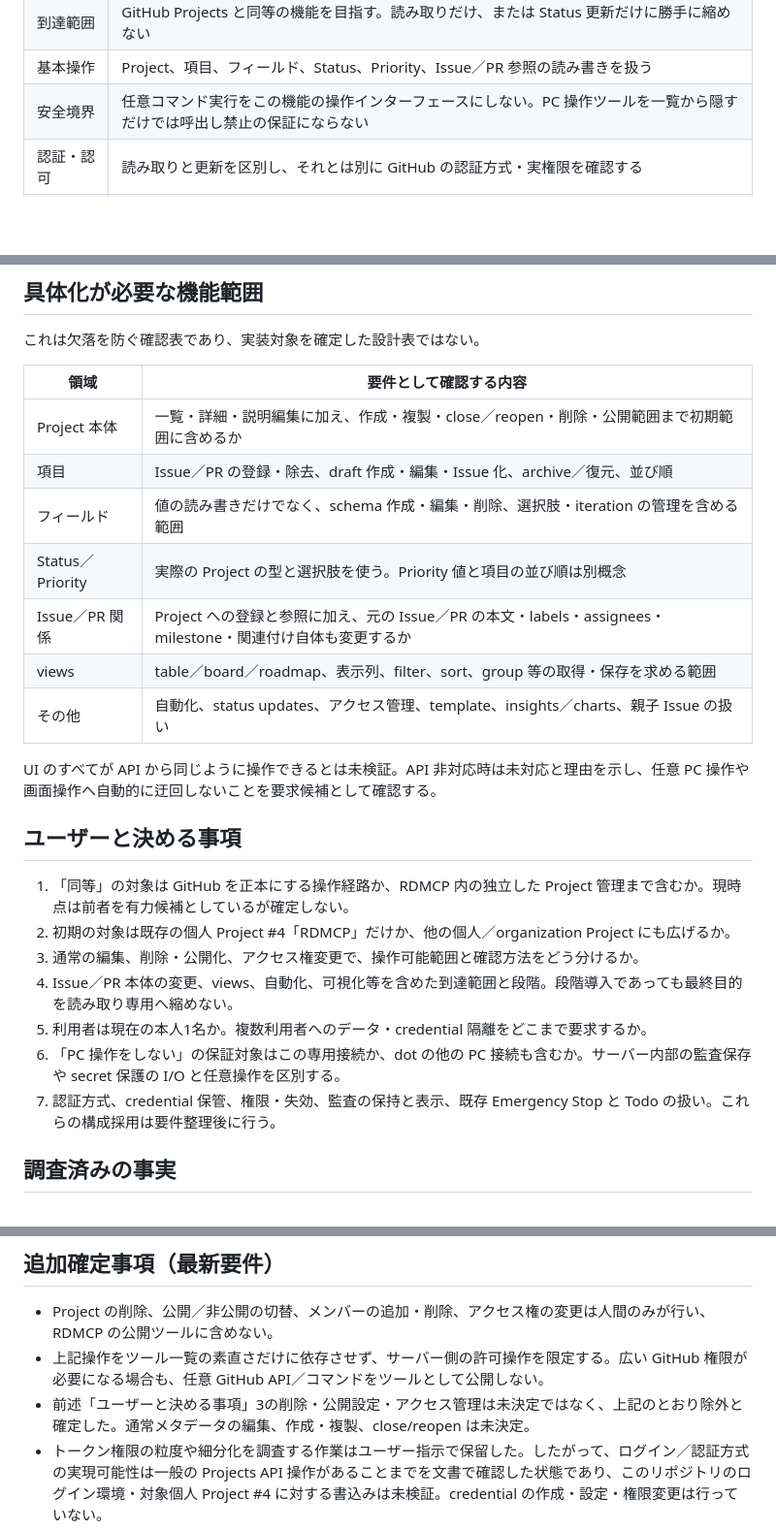
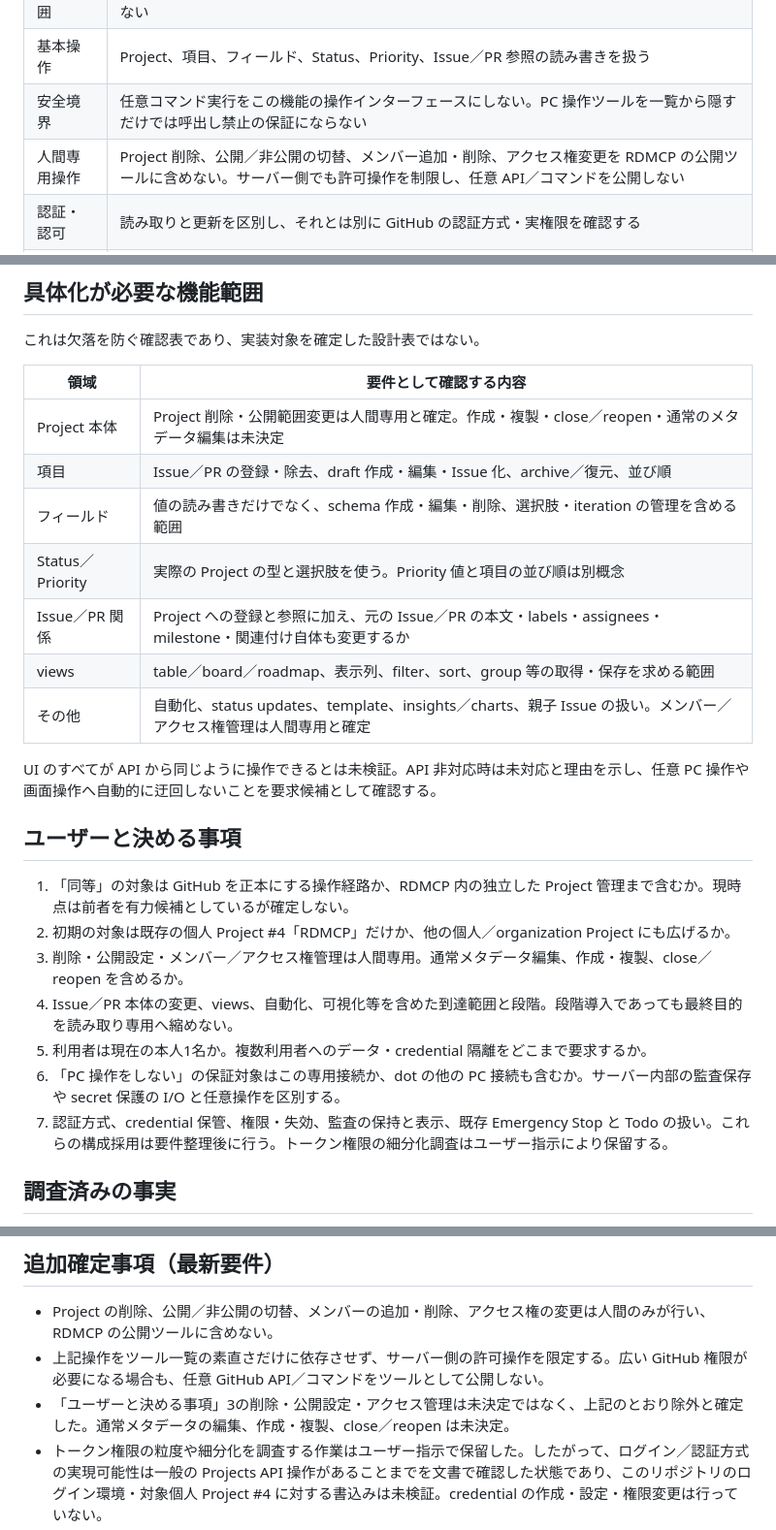
Before and after one commit to ssaattww/RemoteDesktopMCP, a Markdown page: reports/issue-94-requirements-intake-20261108.md, 3 parts joined by grey strips. Shown at 97% size. Drawn GitHub-style; blank space fills up the shorter version.

Commit message:
docs(issue94): compare authentication requirements

```diff
--- a/reports/issue-94-requirements-intake-20261108.md
+++ b/reports/issue-94-requirements-intake-20261108.md
@@ -17,6 +17,7 @@
 | 到達範囲 | GitHub Projects と同等の機能を目指す。読み取りだけ、または Status 更新だけに勝手に縮めない |
 | 基本操作 | Project、項目、フィールド、Status、Priority、Issue／PR 参照の読み書きを扱う |
 | 安全境界 | 任意コマンド実行をこの機能の操作インターフェースにしない。PC 操作ツールを一覧から隠すだけでは呼出し禁止の保証にならない |
+| 人間専用操作 | Project 削除、公開／非公開の切替、メンバー追加・削除、アクセス権変更を RDMCP の公開ツールに含めない。サーバー側でも許可操作を制限し、任意 API／コマンドを公開しない |
 | 認証・認可 | 読み取りと更新を区別し、それとは別に GitHub の認証方式・実権限を確認する |
 | 根拠 | 現行 API の対応範囲、未対応、既存 RDMCP との重複・共通基盤を調べ、未確定事項を確定扱いしない |
 | 開発手順 | implementation 前に Issue・branch・PR を正式に紐付け、development-orchestrator を入口にする |
@@ -29,13 +30,13 @@
 
 | 領域 | 要件として確認する内容 |
 | --- | --- |
-| Project 本体 | 一覧・詳細・説明編集に加え、作成・複製・close／reopen・削除・公開範囲まで初期範囲に含めるか |
+| Project 本体 | Project 削除・公開範囲変更は人間専用と確定。作成・複製・close／reopen・通常のメタデータ編集は未決定 |
 | 項目 | Issue／PR の登録・除去、draft 作成・編集・Issue 化、archive／復元、並び順 |
 | フィールド | 値の読み書きだけでなく、schema 作成・編集・削除、選択肢・iteration の管理を含める範囲 |
 | Status／Priority | 実際の Project の型と選択肢を使う。Priority 値と項目の並び順は別概念 |
 | Issue／PR 関係 | Project への登録と参照に加え、元の Issue／PR の本文・labels・assignees・milestone・関連付け自体も変更するか |
 | views | table／board／roadmap、表示列、filter、sort、group 等の取得・保存を求める範囲 |
-| その他 | 自動化、status updates、アクセス管理、template、insights／charts、親子 Issue の扱い |
+| その他 | 自動化、status updates、template、insights／charts、親子 Issue の扱い。メンバー／アクセス権管理は人間専用と確定 |
 
 UI のすべてが API から同じように操作できるとは未検証。API 非対応時は未対応と理由を示し、任意 PC 操作や画面操作へ自動的に迂回しないことを要求候補として確認する。
 
@@ -43,11 +44,11 @@ UI のすべてが API から同じように操作できるとは未検証。API
 
 1. 「同等」の対象は GitHub を正本にする操作経路か、RDMCP 内の独立した Project 管理まで含むか。現時点は前者を有力候補としているが確定しない。
 2. 初期の対象は既存の個人 Project #4「RDMCP」だけか、他の個人／organization Project にも広げるか。
-3. 通常の編集、削除・公開化、アクセス権変更で、操作可能範囲と確認方法をどう分けるか。
+3. 削除・公開設定・メンバー／アクセス権管理は人間専用。通常メタデータ編集、作成・複製、close／reopen を含めるか。
 4. Issue／PR 本体の変更、views、自動化、可視化等を含めた到達範囲と段階。段階導入であっても最終目的を読み取り専用へ縮めない。
 5. 利用者は現在の本人1名か。複数利用者へのデータ・credential 隔離をどこまで要求するか。
 6. 「PC 操作をしない」の保証対象はこの専用接続か、dot の他の PC 接続も含むか。サーバー内部の監査保存や secret 保護の I/O と任意操作を区別する。
-7. 認証方式、credential 保管、権限・失効、監査の保持と表示、既存 Emergency Stop と Todo の扱い。これらの構成採用は要件整理後に行う。
+7. 認証方式、credential 保管、権限・失効、監査の保持と表示、既存 Emergency Stop と Todo の扱い。これらの構成採用は要件整理後に行う。トークン権限の細分化調査はユーザー指示により保留する。
 
 ## 調査済みの事実
 
@@ -75,6 +99,6 @@ branch と Draft PR の作成、Issue の正式リンクは完了した。今後
 
 - Project の削除、公開／非公開の切替、メンバーの追加・削除、アクセス権の変更は人間のみが行い、RDMCP の公開ツールに含めない。
 - 上記操作をツール一覧の素直さだけに依存させず、サーバー側の許可操作を限定する。広い GitHub 権限が必要になる場合も、任意 GitHub API／コマンドをツールとして公開しない。
-- 前述「ユーザーと決める事項」3の削除・公開設定・アクセス管理は未決定ではなく、上記のとおり除外と確定した。通常メタデータの編集、作成・複製、close/reopen は未決定。
+- 「ユーザーと決める事項」3の削除・公開設定・アクセス管理は未決定ではなく、上記のとおり除外と確定した。通常メタデータの編集、作成・複製、close／reopen は未決定。
 - トークン権限の粒度や細分化を調査する作業はユーザー指示で保留した。したがって、ログイン／認証方式の実現可能性は一般の Projects API 操作があることまでを文書で確認した状態であり、このリポジトリのログイン環境・対象個人 Project #4 に対する書込みは未検証。credential の作成・設定・権限変更は行っていない。
 - 先の API 機能調査は一般的な読取調査に限られ、新たなトークン権限粒度の調査は実施しない。これを実証済みのログインとは扱わない。
```
Also changed, not shown: other parts of reports/issue-94-requirements-intake-20261108.md (+23 -0 lines).
